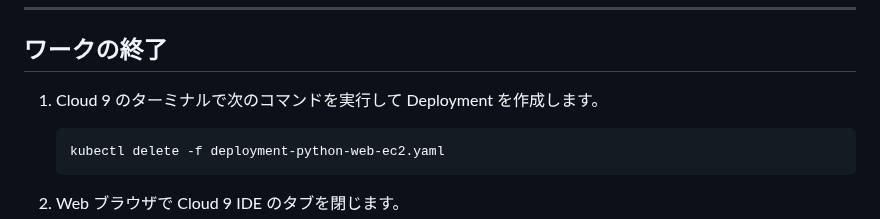
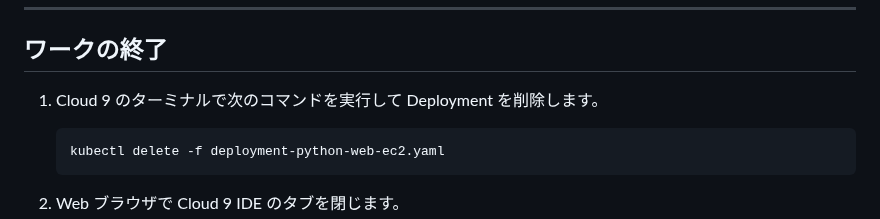
Before and after one commit to tetsuo-nobe/running_containers_on_amazon_eks, a Markdown page: mod7/README.md, the part around the change. GitHub-like rendering.

Commit message:
Update README.md
fix typo

````diff
--- a/mod7/README.md
+++ b/mod7/README.md
@@ -264,7 +264,7 @@
 ---
 
 ## ワークの終了
-1. Cloud 9 のターミナルで次のコマンドを実行して Deployment を作成します。
+1. Cloud 9 のターミナルで次のコマンドを実行して Deployment を削除します。
    ```
    kubectl delete -f deployment-python-web-ec2.yaml
    ```
````
